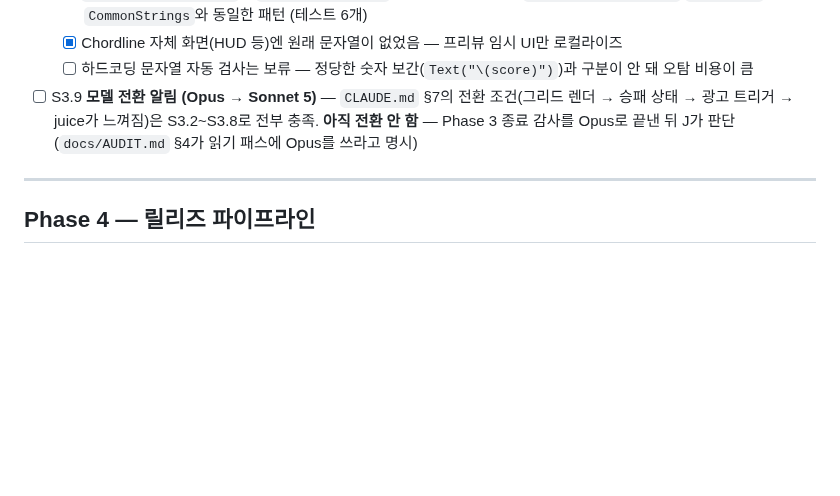
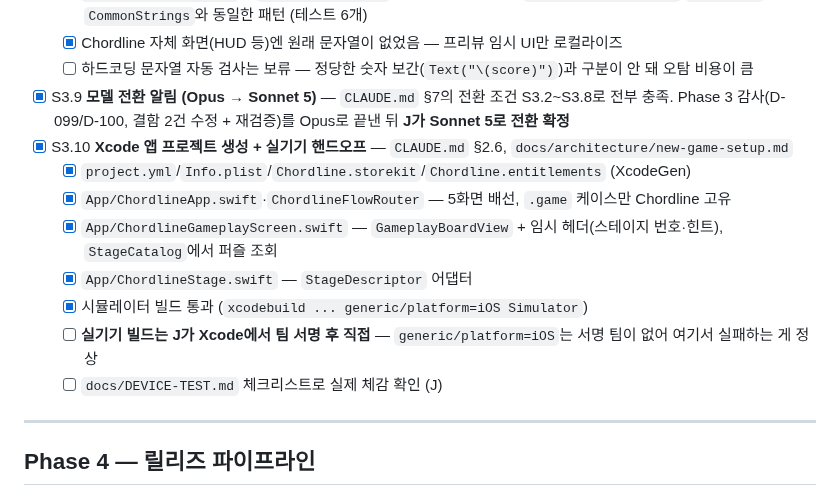
Before and after one commit to jacobnko/ios-game-portfolio, a Markdown page: checklist.md, the part around the change. Drawn GitHub-style; blank space fills up the shorter version.

```diff
--- a/checklist.md
+++ b/checklist.md
@@ -314,7 +314,15 @@
   - [x] `Chordline.xcstrings` + `ChordlineStrings` — Package.swift에 `defaultLocalization`/`resources` 추가, `CommonStrings`와 동일한 패턴 (테스트 6개)
   - [x] Chordline 자체 화면(HUD 등)엔 원래 문자열이 없었음 — 프리뷰 임시 UI만 로컬라이즈
   - [ ] 하드코딩 문자열 자동 검사는 보류 — 정당한 숫자 보간(`Text("\(score)")`)과 구분이 안 돼 오탐 비용이 큼
-- [ ] S3.9 **모델 전환 알림 (Opus → Sonnet 5)** — `CLAUDE.md` §7의 전환 조건(그리드 렌더 → 승패 상태 → 광고 트리거 → juice가 느껴짐)은 S3.2~S3.8로 전부 충족. **아직 전환 안 함** — Phase 3 종료 감사를 Opus로 끝낸 뒤 J가 판단 (`docs/AUDIT.md` §4가 읽기 패스에 Opus를 쓰라고 명시)
+- [x] S3.9 **모델 전환 알림 (Opus → Sonnet 5)** — `CLAUDE.md` §7의 전환 조건 S3.2~S3.8로 전부 충족. Phase 3 감사(D-099/D-100, 결함 2건 수정 + 재검증)를 Opus로 끝낸 뒤 **J가 Sonnet 5로 전환 확정**
+- [x] S3.10 **Xcode 앱 프로젝트 생성 + 실기기 핸드오프** — `CLAUDE.md` §2.6, `docs/architecture/new-game-setup.md`
+  - [x] `project.yml`/`Info.plist`/`Chordline.storekit`/`Chordline.entitlements` (XcodeGen)
+  - [x] `App/ChordlineApp.swift`·`ChordlineFlowRouter` — 5화면 배선, `.game` 케이스만 Chordline 고유
+  - [x] `App/ChordlineGameplayScreen.swift` — `GameplayBoardView` + 임시 헤더(스테이지 번호·힌트), `StageCatalog`에서 퍼즐 조회
+  - [x] `App/ChordlineStage.swift` — `StageDescriptor` 어댑터
+  - [x] 시뮬레이터 빌드 통과 (`xcodebuild ... generic/platform=iOS Simulator`)
+  - [ ] **실기기 빌드는 J가 Xcode에서 팀 서명 후 직접** — `generic/platform=iOS`는 서명 팀이 없어 여기서 실패하는 게 정상
+  - [ ] `docs/DEVICE-TEST.md` 체크리스트로 실제 체감 확인 (J)
 
 ---
 
```
Also changed, not shown: context-notes.md (+14 -0 lines).
